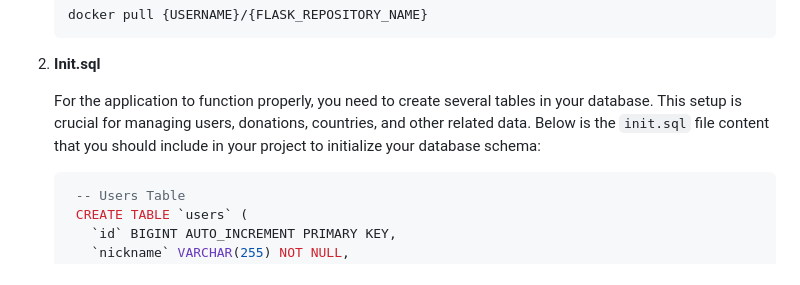
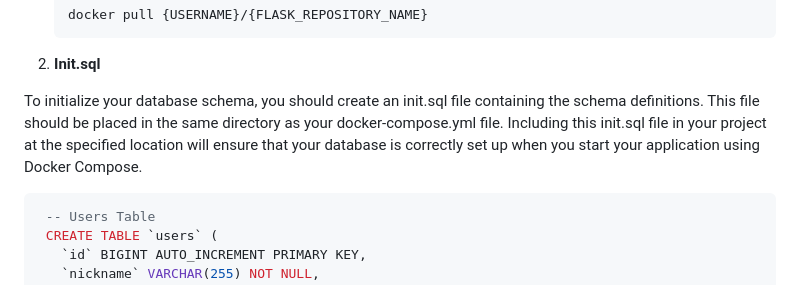
Before and after one commit to GDSC-DGU/2024-SolutionChallenge-Wave, a Markdown page: Server-Deploy.md, the part around the change. Drawn GitHub-style.

````diff
--- a/Server-Deploy.md
+++ b/Server-Deploy.md
@@ -89,7 +89,7 @@
 
 3. **Init.sql**
 
-   For the application to function properly, you need to create several tables in your database. This setup is crucial for managing users, donations, countries, and other related data. Below is the `init.sql` file content that you should include in your project to initialize your database schema:
+To initialize your database schema, you should create an init.sql file containing the schema definitions. This file should be placed in the same directory as your docker-compose.yml file. Including this init.sql file in your project at the specified location will ensure that your database is correctly set up when you start your application using Docker Compose.
 
    ```sql
     -- Users Table
````
